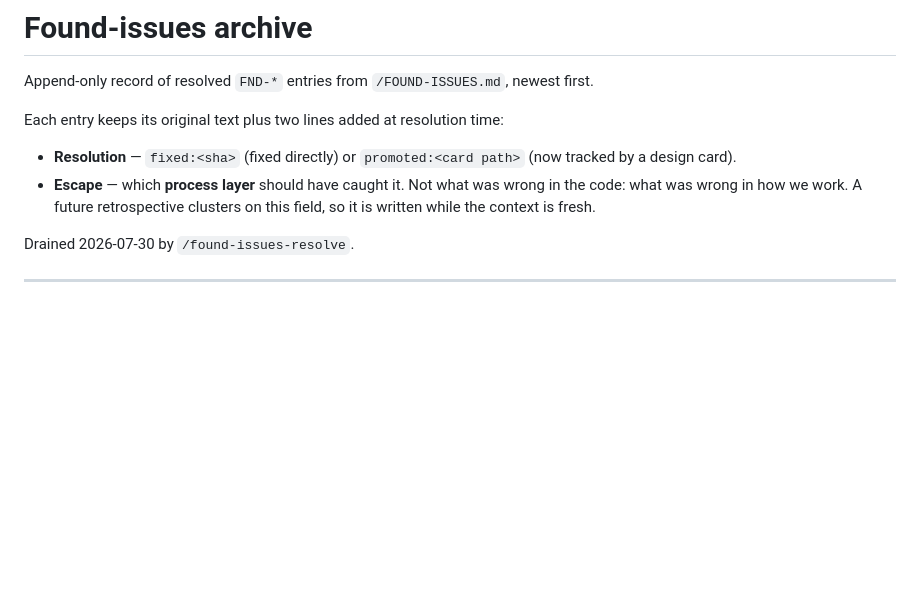
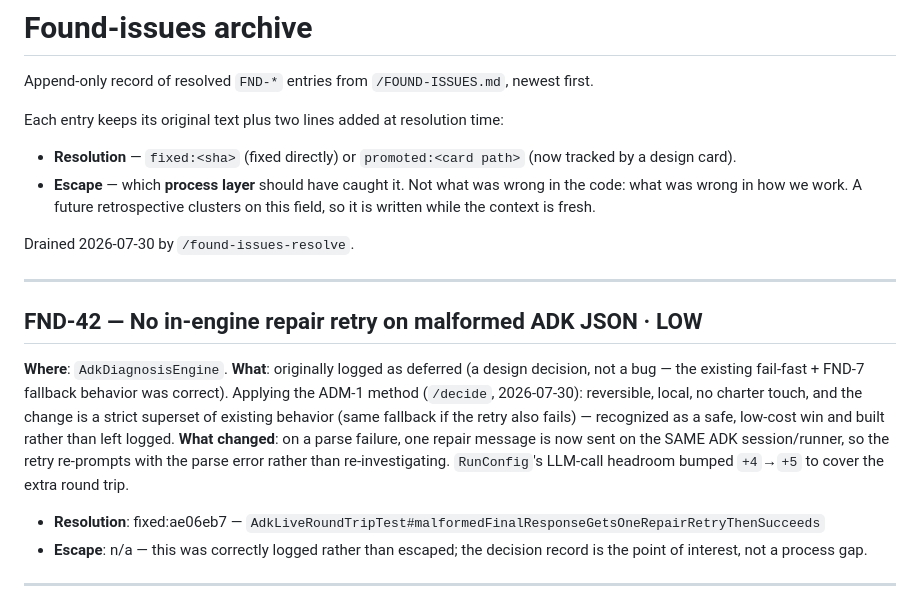
Before and after one commit to patrickpycheung/triagemate, a Markdown page: docs/audit/found-issues-archive.md, the part around the change. Rendered like a GitHub page; blank space fills up the shorter version.

Commit message:
docs(audit): archive FND-42
References the fix commit ae06eb7.

Co-Authored-By: Claude Opus 5 <noreply@anthropic.com>

```diff
--- a/docs/audit/found-issues-archive.md
+++ b/docs/audit/found-issues-archive.md
@@ -11,6 +11,24 @@ Each entry keeps its original text plus two lines added at resolution time:
   it is written while the context is fresh.
 
 Drained 2026-07-30 by `/found-issues-resolve`.
+
+---
+
+## FND-42 — No in-engine repair retry on malformed ADK JSON · **LOW**
+
+**Where**: `AdkDiagnosisEngine`.
+**What**: originally logged as deferred (a design decision, not a bug — the existing
+fail-fast + FND-7 fallback behavior was correct). Applying the ADM-1 method (`/decide`,
+2026-07-30): reversible, local, no charter touch, and the change is a strict superset
+of existing behavior (same fallback if the retry also fails) — recognized as a safe,
+low-cost win and built rather than left logged.
+**What changed**: on a parse failure, one repair message is now sent on the SAME ADK
+session/runner, so the retry re-prompts with the parse error rather than
+re-investigating. `RunConfig`'s LLM-call headroom bumped `+4`→`+5` to cover the extra
+round trip.
+- **Resolution**: fixed:ae06eb7 — `AdkLiveRoundTripTest#malformedFinalResponseGetsOneRepairRetryThenSucceeds`
+- **Escape**: n/a — this was correctly logged rather than escaped; the decision record
+  is the point of interest, not a process gap.
 
 ---
 
```
